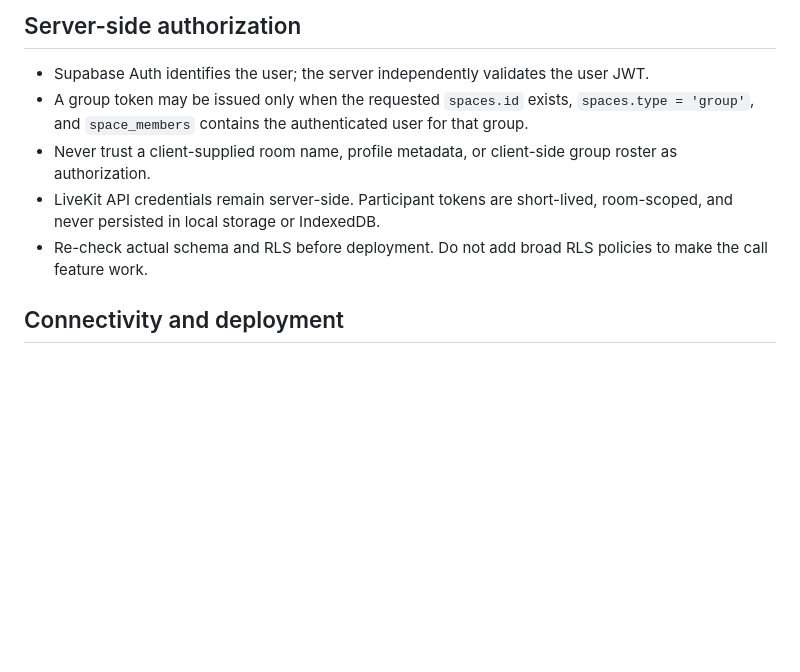
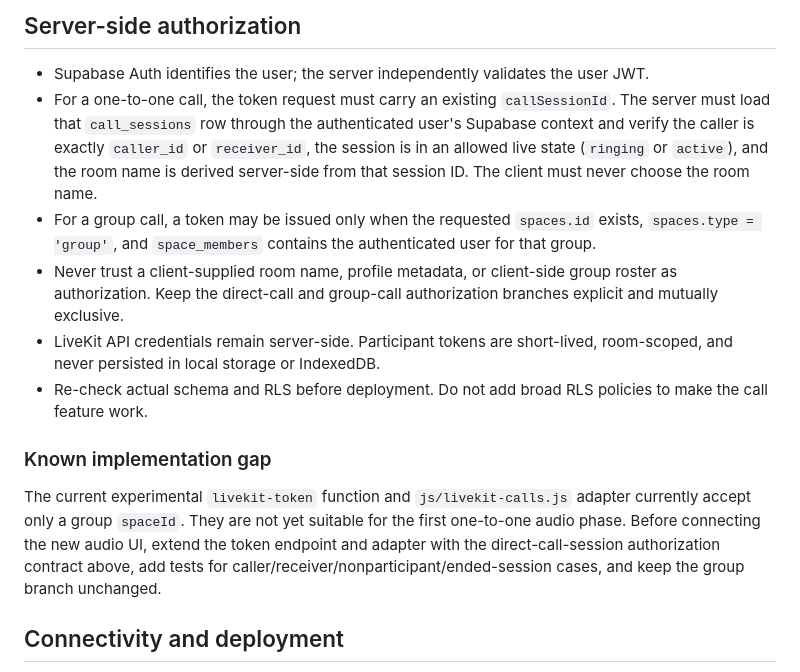
Before and after one commit to kalaghkocholo/Farnaz, a Markdown page: docs/call-experience-spec.md, the part around the change. GitHub-like rendering; blank space fills up the shorter version.

Commit message:
docs(calls): define direct-call token authorization for audio pilot

```diff
--- a/docs/call-experience-spec.md
+++ b/docs/call-experience-spec.md
@@ -95,10 +95,15 @@ The public integration surface should be small and versioned, for example a sing
 ## Server-side authorization
 
 - Supabase Auth identifies the user; the server independently validates the user JWT.
-- A group token may be issued only when the requested `spaces.id` exists, `spaces.type = 'group'`, and `space_members` contains the authenticated user for that group.
-- Never trust a client-supplied room name, profile metadata, or client-side group roster as authorization.
+- For a one-to-one call, the token request must carry an existing `callSessionId`. The server must load that `call_sessions` row through the authenticated user's Supabase context and verify the caller is exactly `caller_id` or `receiver_id`, the session is in an allowed live state (`ringing` or `active`), and the room name is derived server-side from that session ID. The client must never choose the room name.
+- For a group call, a token may be issued only when the requested `spaces.id` exists, `spaces.type = 'group'`, and `space_members` contains the authenticated user for that group.
+- Never trust a client-supplied room name, profile metadata, or client-side group roster as authorization. Keep the direct-call and group-call authorization branches explicit and mutually exclusive.
 - LiveKit API credentials remain server-side. Participant tokens are short-lived, room-scoped, and never persisted in local storage or IndexedDB.
 - Re-check actual schema and RLS before deployment. Do not add broad RLS policies to make the call feature work.
+
+### Known implementation gap
+
+The current experimental `livekit-token` function and `js/livekit-calls.js` adapter currently accept only a group `spaceId`. They are not yet suitable for the first one-to-one audio phase. Before connecting the new audio UI, extend the token endpoint and adapter with the direct-call-session authorization contract above, add tests for caller/receiver/nonparticipant/ended-session cases, and keep the group branch unchanged.
 
 ## Connectivity and deployment
 
```
